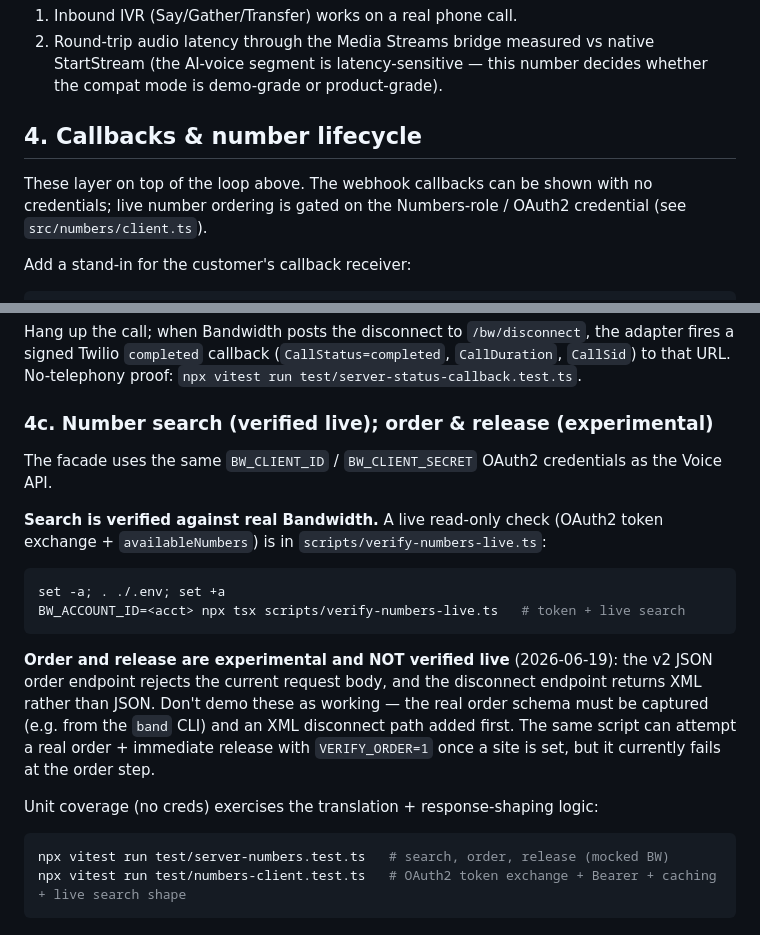
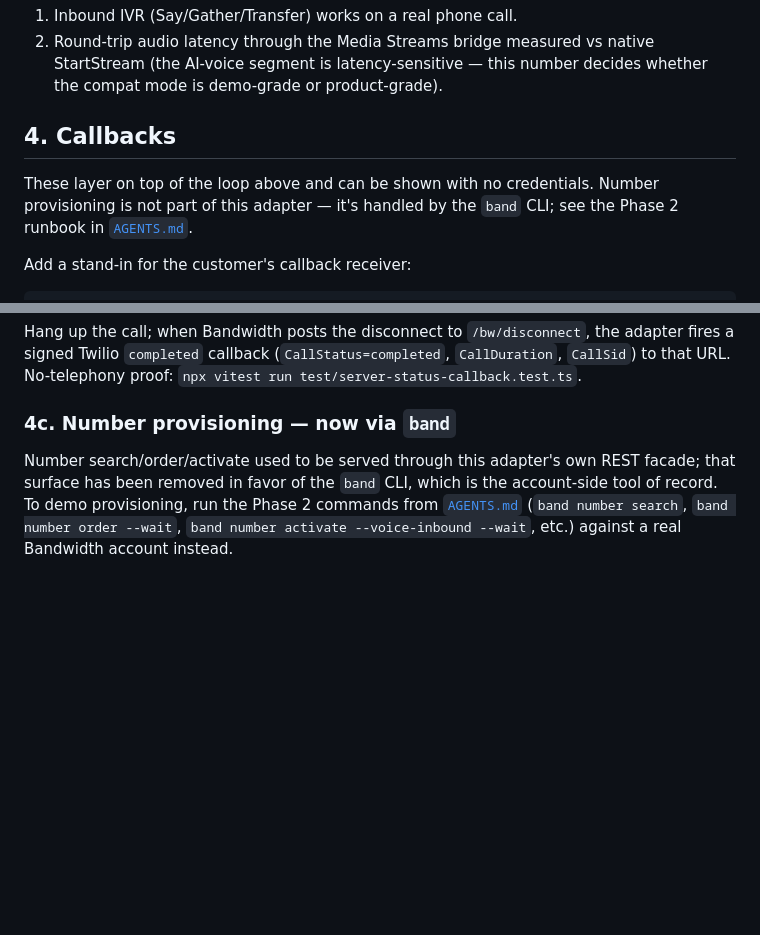
Before and after one commit to Bandwidth/migration-toolkit, a Markdown page: docs/demo.md, 2 parts joined by grey strips. Drawn GitHub-style; blank space fills up the shorter version.

````diff
--- a/docs/demo.md
+++ b/docs/demo.md
@@ -61,11 +61,11 @@ P0 exit criteria for the live milestone:
    native StartStream (the AI-voice segment is latency-sensitive — this number
    decides whether the compat mode is demo-grade or product-grade).
 
-## 4. Callbacks & number lifecycle
+## 4. Callbacks
 
-These layer on top of the loop above. The webhook callbacks can be shown with
-no credentials; live number ordering is gated on the Numbers-role / OAuth2
-credential (see `src/numbers/client.ts`).
+These layer on top of the loop above and can be shown with no credentials.
+Number provisioning is not part of this adapter — it's handled by the `band`
+CLI; see the Phase 2 runbook in [`AGENTS.md`](../AGENTS.md).
 
 Add a stand-in for the customer's callback receiver:
 
@@ -110,29 +110,11 @@ adapter fires a signed Twilio `completed` callback (`CallStatus=completed`,
 `CallDuration`, `CallSid`) to that URL. No-telephony proof:
 `npx vitest run test/server-status-callback.test.ts`.
 
-### 4c. Number search (verified live); order & release (experimental)
+### 4c. Number provisioning — now via `band`
 
-The facade uses the same `BW_CLIENT_ID` / `BW_CLIENT_SECRET` OAuth2 credentials
-as the Voice API.
-
-**Search is verified against real Bandwidth.** A live read-only check (OAuth2
-token exchange + `availableNumbers`) is in `scripts/verify-numbers-live.ts`:
-
-```bash
-set -a; . ./.env; set +a
-BW_ACCOUNT_ID=<acct> npx tsx scripts/verify-numbers-live.ts   # token + live search
-```
-
-**Order and release are experimental and NOT verified live** (2026-06-19): the
-v2 JSON order endpoint rejects the current request body, and the disconnect
-endpoint returns XML rather than JSON. Don't demo these as working — the real
-order schema must be captured (e.g. from the `band` CLI) and an XML disconnect
-path added first. The same script can attempt a real order + immediate release
-with `VERIFY_ORDER=1` once a site is set, but it currently fails at the order step.
-
-Unit coverage (no creds) exercises the translation + response-shaping logic:
-
-```bash
-npx vitest run test/server-numbers.test.ts   # search, order, release (mocked BW)
-npx vitest run test/numbers-client.test.ts   # OAuth2 token exchange + Bearer + caching + live search shape
-```
+Number search/order/activate used to be served through this adapter's own
+REST facade; that surface has been removed in favor of the `band` CLI, which
+is the account-side tool of record. To demo provisioning, run the Phase 2
+commands from [`AGENTS.md`](../AGENTS.md) (`band number search`, `band number
+order --wait`, `band number activate --voice-inbound --wait`, etc.) against a
+real Bandwidth account instead.
````
Also changed, not shown: AGENTS.md (added, +131 -0 lines), README.md (+38 -30 lines).
